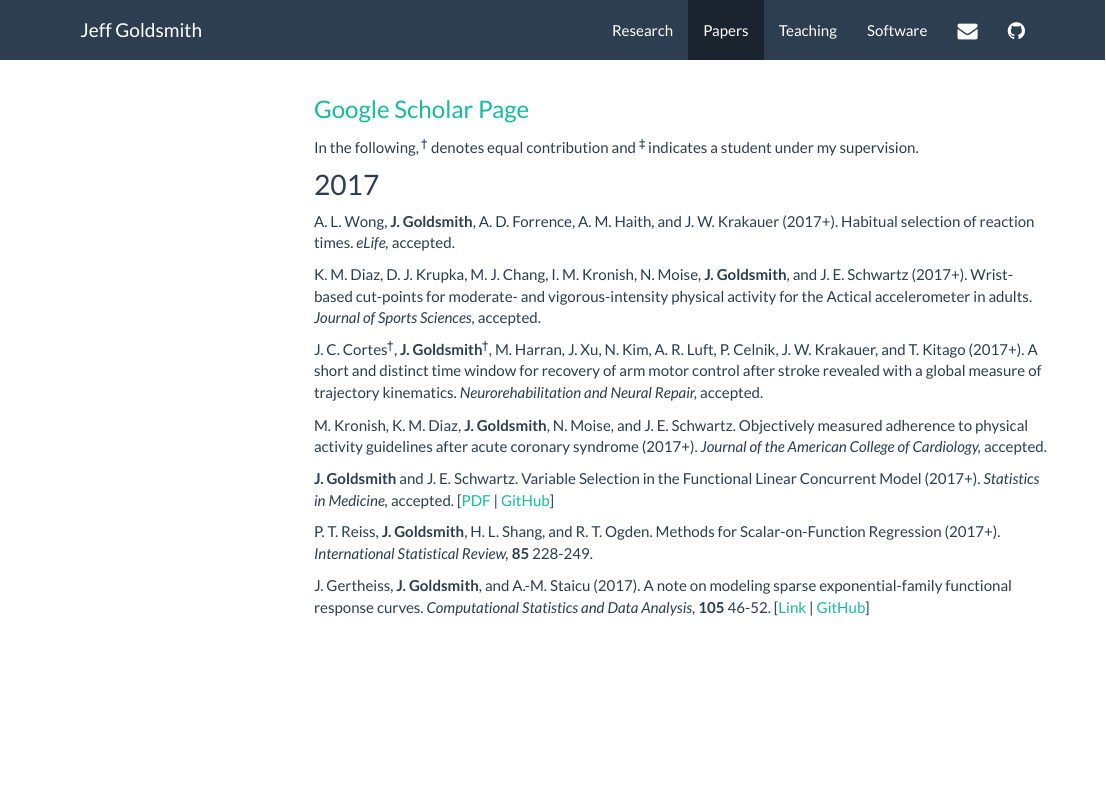
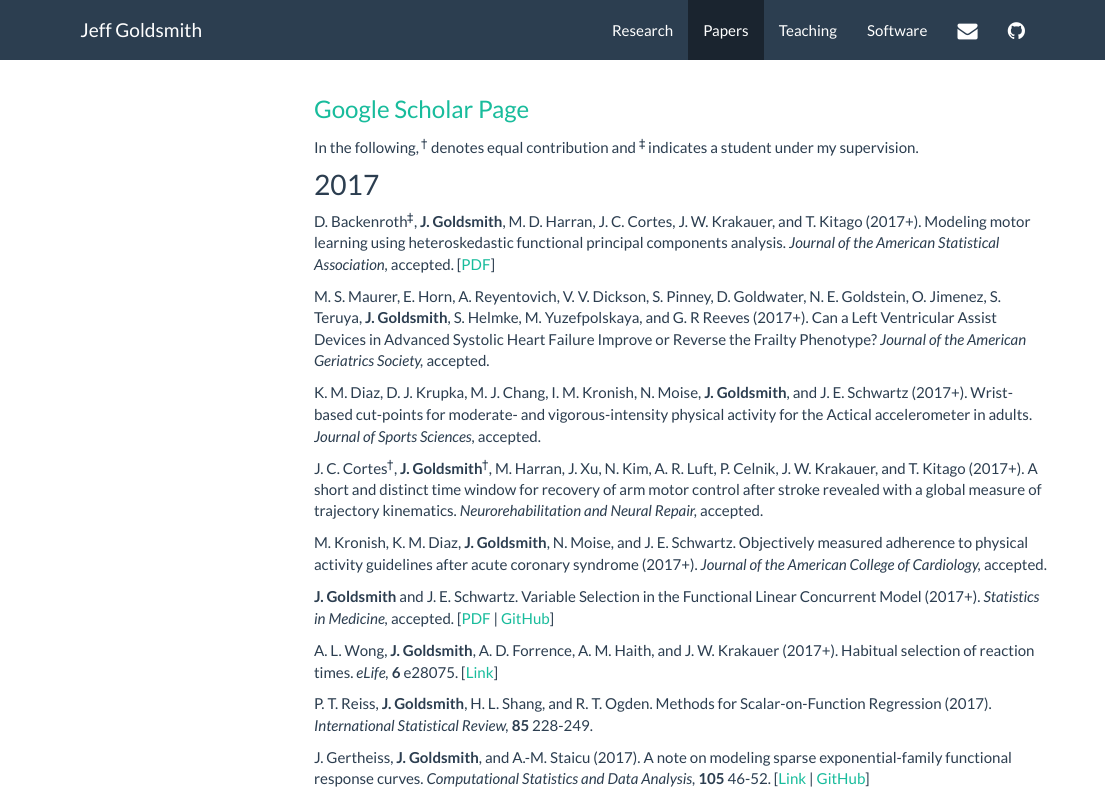
Before and after one commit to jeff-goldsmith/jeff-goldsmith.github.io, an R Markdown document (papers.Rmd): the page in a window 1100 px wide, from its top. The pictures show the output file papers.html that the author committed with the source, opened offline; library style sheets and scripts come from the installed R packages; menus at the side of the page are left out.

Commit message:
updating papers page with a couple of recent things

```diff
--- a/papers.Rmd
+++ b/papers.Rmd
@@ -15,14 +15,18 @@ output:
 In the following, <sup>&#8224;</sup> denotes equal contribution and <sup>&#8225;</sup> indicates a student under my supervision.
 
 ## 2017
+D. Backenroth<sup>&#8225;</sup>, **J. Goldsmith**, M. D. Harran, J. C. Cortes, J. W. Krakauer, and T. Kitago (2017+).
+Modeling motor learning using heteroskedastic functional principal components analysis.
+<i> Journal of the American Statistical Association, </i>
+accepted.
+[[PDF](Downloads/HetFCPA.pdf)]
 
-A. L. Wong, **J. Goldsmith**, A. D. Forrence, A. M. Haith, and J. W. Krakauer (2017+).
-Habitual selection of reaction times.
-<i> eLife, </i>
-accepted.
+M. S. Maurer, E. Horn, A. Reyentovich, V. V. Dickson, S. Pinney, D. Goldwater, N. E. Goldstein, O. Jimenez, S. Teruya, **J. Goldsmith**, S. Helmke, M. Yuzefpolskaya, and G. R Reeves (2017+).
+Can a Left Ventricular Assist Devices in Advanced Systolic Heart Failure Improve or Reverse the Frailty Phenotype?
+<i> Journal of the American Geriatrics Society, </i> accepted.
 
 K. M. Diaz, D. J. Krupka, M. J. Chang, I. M. Kronish, N. Moise, **J. Goldsmith**, and J. E. Schwartz (2017+).
-	Wrist-based cut-points for moderate- and vigorous-intensity physical activity for the Actical accelerometer in adults.
+Wrist-based cut-points for moderate- and vigorous-intensity physical activity for the Actical accelerometer in adults.
 <i> Journal of Sports Sciences, </i>
 accepted.
 
@@ -43,8 +47,14 @@ accepted.
 [[PDF](Downloads/VBVS.pdf)
 | [GitHub](https://github.com/jeff-goldsmith/vbvs.concurrent)]
 
+A. L. Wong, **J. Goldsmith**, A. D. Forrence, A. M. Haith, and J. W. Krakauer (2017+).
+Habitual selection of reaction times.
+<i> eLife, </i>
+<b>6</b> e28075.
+[[Link](https://elifesciences.org/articles/28075)]
+
 P. T. Reiss, **J. Goldsmith**, H. L. Shang, and R. T. Ogden.
-Methods for Scalar-on-Function Regression (2017+).
+Methods for Scalar-on-Function Regression (2017).
 <i> International Statistical Review, </i>
 <b>85</b> 228-249.
 
```
Also changed, not shown: Downloads/HetFPCA.pdf (added), papers.html, research.html.
